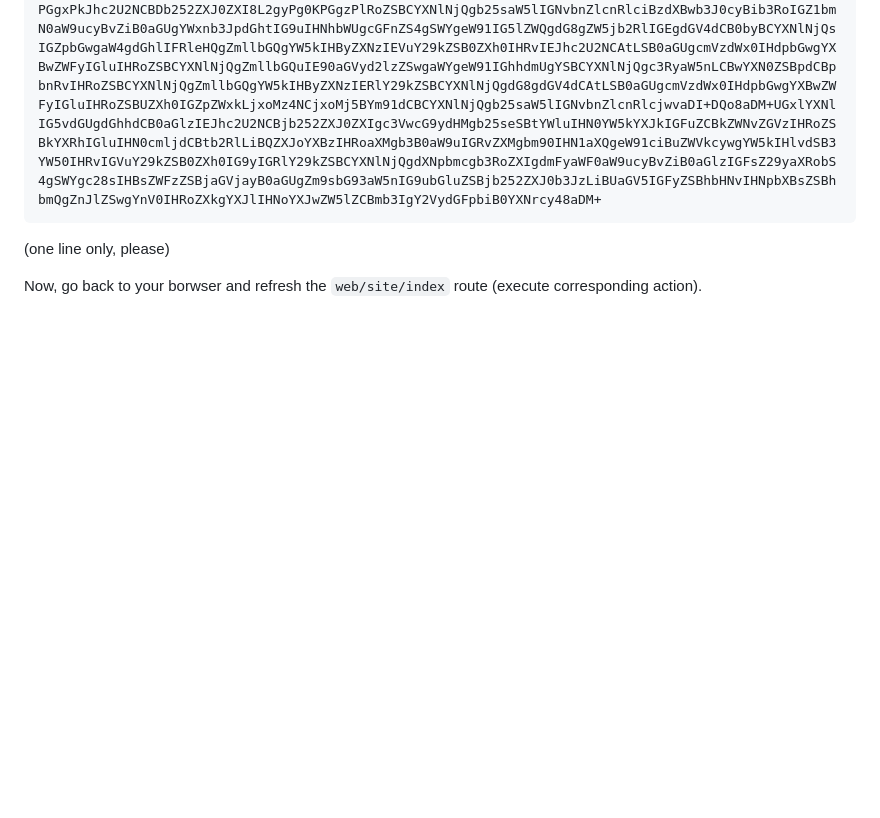
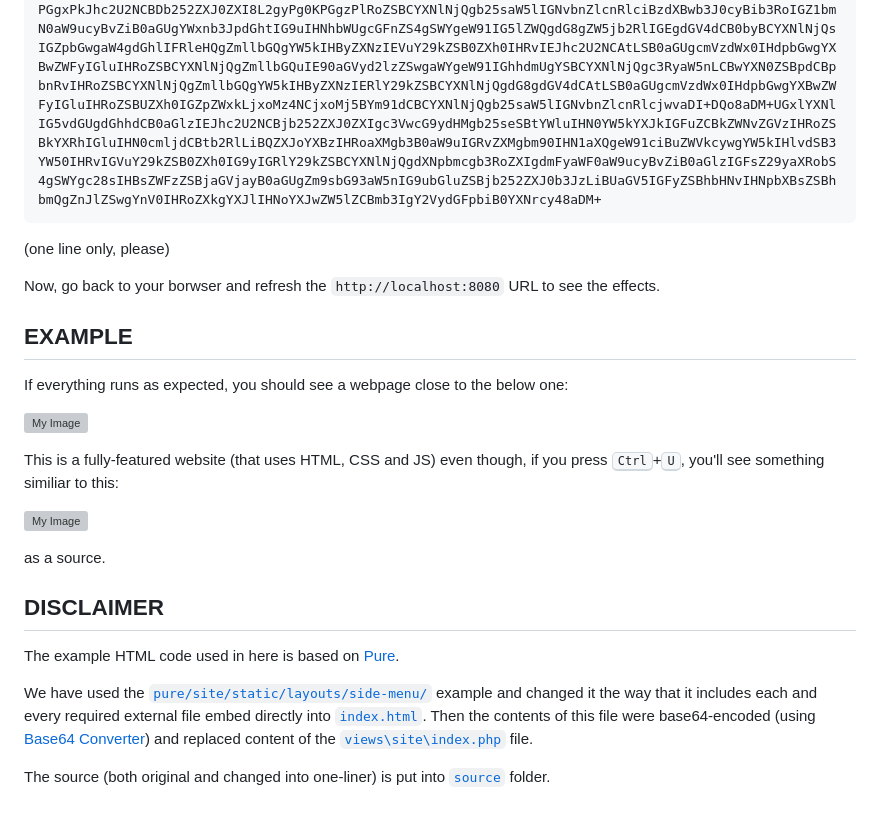
Before and after one commit to telecare-poland/test-algorytmu-base64, a Markdown page: README.md, the part around one of its changes. Rendered like a GitHub page; blank space fills up the shorter version; grey boxes are pictures that could not be loaded.

```diff
--- a/README.md
+++ b/README.md
@@ -52,4 +74,24 @@ Into this:
 
 (one line only, please)
 
-Now, go back to your borwser and refresh the `web/site/index` route (execute corresponding action).
+Now, go back to your borwser and refresh the `http://localhost:8080` URL to see the effects.
+
+## EXAMPLE
+
+If everything runs as expected, you should see a webpage close to the below one:
+
+![My Image](README-effect.jpg)
+
+This is a fully-featured website (that uses HTML, CSS and JS) even though, if you press <kbd>Ctrl</kbd>+<kbd>U</kbd>, you'll see something similiar to this:
+
+![My Image](README-source.jpg)
+
+as a source.
+
+## DISCLAIMER
+
+The example HTML code used in here is based on [Pure](https://purecss.io/).
+
+We have used the [`pure/site/static/layouts/side-menu/`](https://github.com/pure-css/pure/tree/master/site/static/layouts/side-menu) example and changed it the way that it includes each and every required external file embed directly into [`index.html`](https://github.com/telecare-poland/test-algorytmu-lzf/blob/main/source/side-menu-oneliner/index.html). Then the contents of this file were base64-encoded (using [Base64 Converter](https://base64.guru/converter)) and replaced content of the [`views\site\index.php`](https://github.com/telecare-poland/test-algorytmu-lzf/blob/main/views/site/index.php) file.
+
+The source (both original and changed into one-liner) is put into [`source`](https://github.com/telecare-poland/test-algorytmu-lzf/tree/main/source) folder.
```
Also changed, not shown: other parts of README.md (+32 -10 lines).
